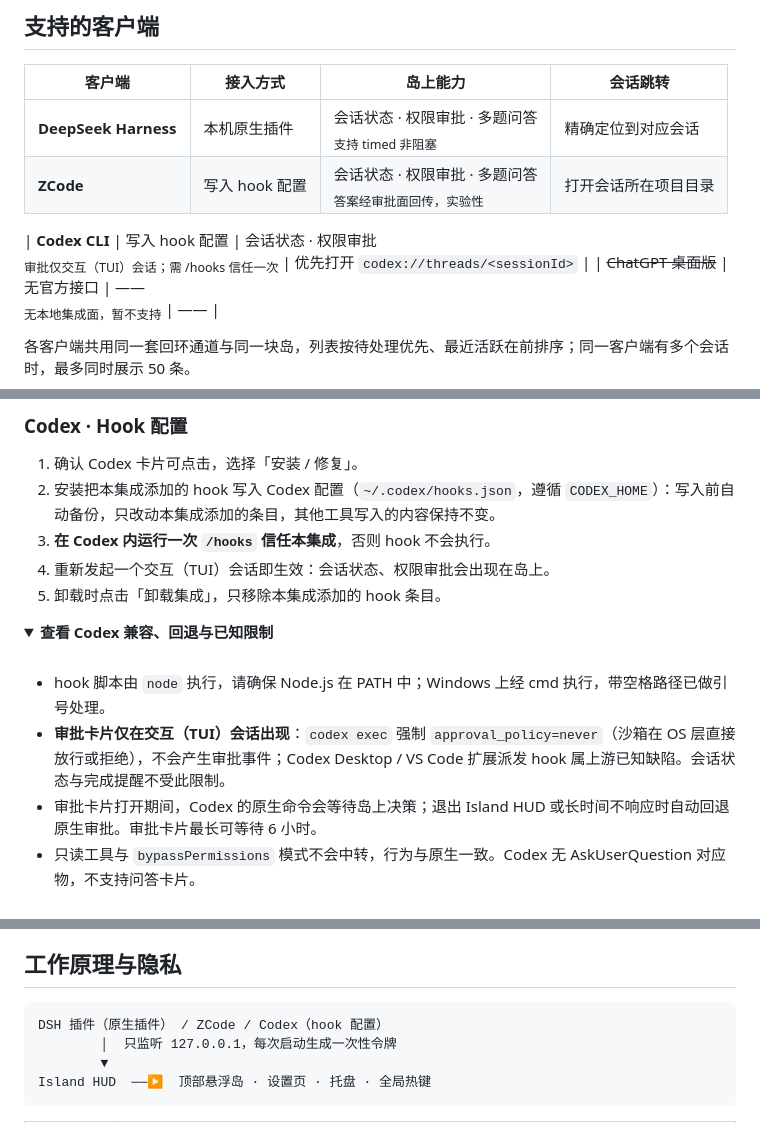
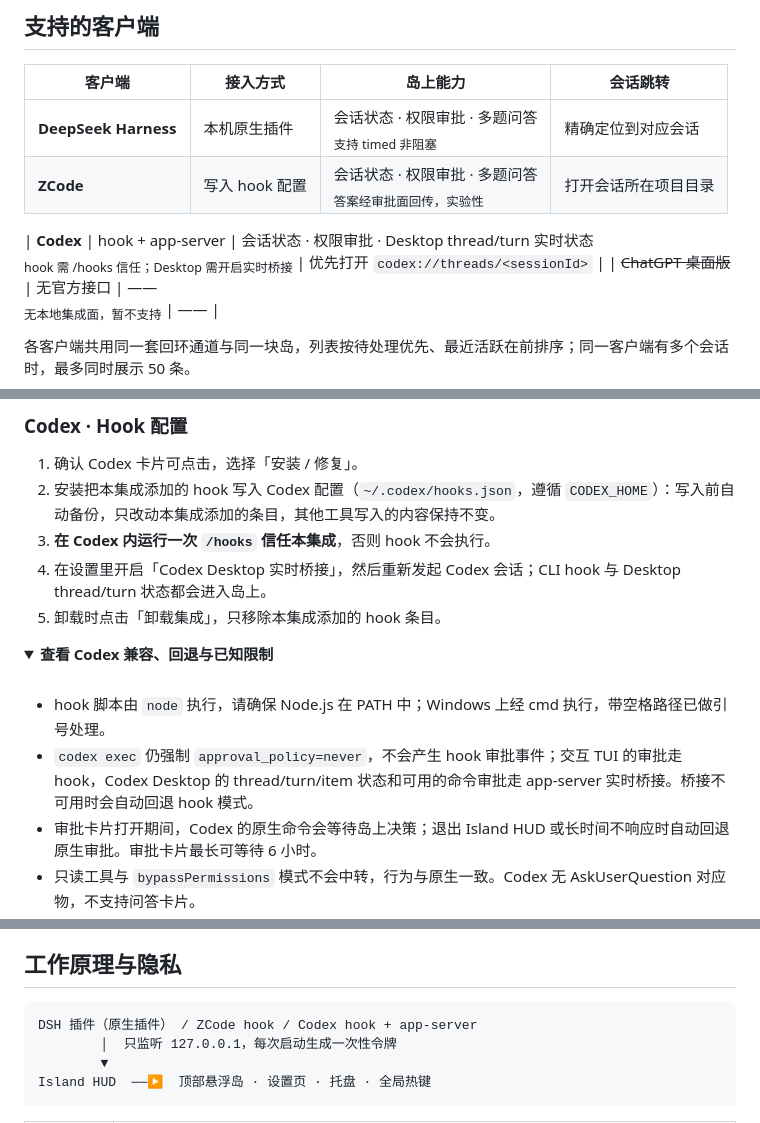
Before and after one commit to Angelyeye/island-hud, a Markdown page: README.md, 3 parts joined by grey strips. GitHub-like rendering; folded sections open.

Commit message:
docs: describe Codex Desktop bridge
Signed-off-by: Angel <58071062+Angelyeye@users.noreply.github.com>

````diff
--- a/README.md
+++ b/README.md
@@ -65,7 +65,7 @@ Island HUD 是一张常驻 Windows 屏幕顶部的岛形卡片：空闲时收成
 | **DeepSeek Harness** | 本机原生插件 | 会话状态 · 权限审批 · 多题问答<br><sub>支持 timed 非阻塞</sub> | 精确定位到对应会话 |
 | **ZCode** | 写入 hook 配置 | 会话状态 · 权限审批 · 多题问答<br><sub>答案经审批面回传，实验性</sub> | 打开会话所在项目目录 |
 
-| **Codex CLI** | 写入 hook 配置 | 会话状态 · 权限审批<br><sub>审批仅交互（TUI）会话；需 /hooks 信任一次</sub> | 优先打开 `codex://threads/<sessionId>` |
+| **Codex** | hook + app-server | 会话状态 · 权限审批 · Desktop thread/turn 实时状态<br><sub>hook 需 /hooks 信任；Desktop 需开启实时桥接</sub> | 优先打开 `codex://threads/<sessionId>` |
 | ~~ChatGPT 桌面版~~ | 无官方接口 | ——<br><sub>无本地集成面，暂不支持</sub> | —— |
 
 各客户端共用同一套回环通道与同一块岛，列表按待处理优先、最近活跃在前排序；同一客户端有多个会话时，最多同时展示 50 条。
@@ -141,7 +141,7 @@ npm start
 1. 确认 Codex 卡片可点击，选择「安装 / 修复」。
 2. 安装把本集成添加的 hook 写入 Codex 配置（`~/.codex/hooks.json`，遵循 `CODEX_HOME`）：写入前自动备份，只改动本集成添加的条目，其他工具写入的内容保持不变。
 3. **在 Codex 内运行一次 `/hooks` 信任本集成**，否则 hook 不会执行。
-4. 重新发起一个交互（TUI）会话即生效：会话状态、权限审批会出现在岛上。
+4. 在设置里开启「Codex Desktop 实时桥接」，然后重新发起 Codex 会话；CLI hook 与 Desktop thread/turn 状态都会进入岛上。
 5. 卸载时点击「卸载集成」，只移除本集成添加的 hook 条目。
 
 <details>
@@ -150,7 +150,7 @@ npm start
 <br />
 
 - hook 脚本由 `node` 执行，请确保 Node.js 在 PATH 中；Windows 上经 cmd 执行，带空格路径已做引号处理。
-- **审批卡片仅在交互（TUI）会话出现**：`codex exec` 强制 `approval_policy=never`（沙箱在 OS 层直接放行或拒绝），不会产生审批事件；Codex Desktop / VS Code 扩展派发 hook 属上游已知缺陷。会话状态与完成提醒不受此限制。
+- `codex exec` 仍强制 `approval_policy=never`，不会产生 hook 审批事件；交互 TUI 的审批走 hook，Codex Desktop 的 thread/turn/item 状态和可用的命令审批走 app-server 实时桥接。桥接不可用时会自动回退 hook 模式。
 - 审批卡片打开期间，Codex 的原生命令会等待岛上决策；退出 Island HUD 或长时间不响应时自动回退原生审批。审批卡片最长可等待 6 小时。
 - 只读工具与 `bypassPermissions` 模式不会中转，行为与原生一致。Codex 无 AskUserQuestion 对应物，不支持问答卡片。
 - 若还安装了其他会在 `PermissionRequest` 上阻塞的 hook，两者会同时等待响应；设置页会提示冲突，按需停用其一。
@@ -174,7 +174,7 @@ ChatGPT 桌面应用（Windows）没有任何官方本地集成接口（无 hook
 ## 工作原理与隐私
 
 ```text
-DSH 插件（原生插件） / ZCode / Codex（hook 配置）
+DSH 插件（原生插件） / ZCode hook / Codex hook + app-server
         │  只监听 127.0.0.1，每次启动生成一次性令牌
         ▼
 Island HUD  ──▶  顶部悬浮岛 · 设置页 · 托盘 · 全局热键
````
Also changed, not shown: README.en.md (+4 -4 lines).
